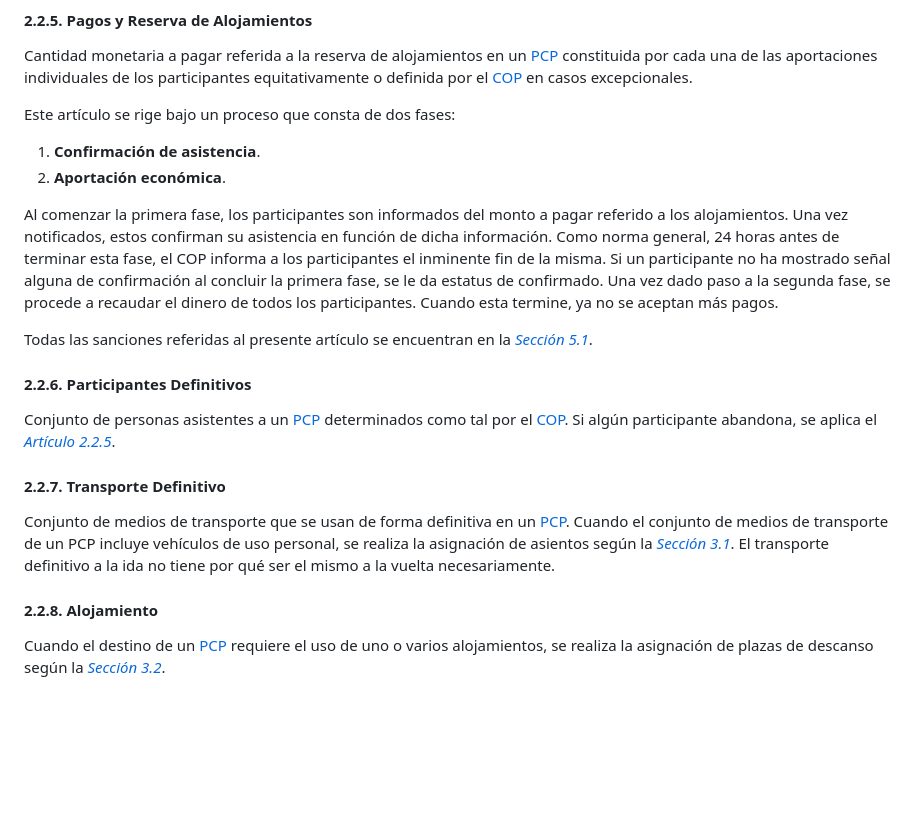
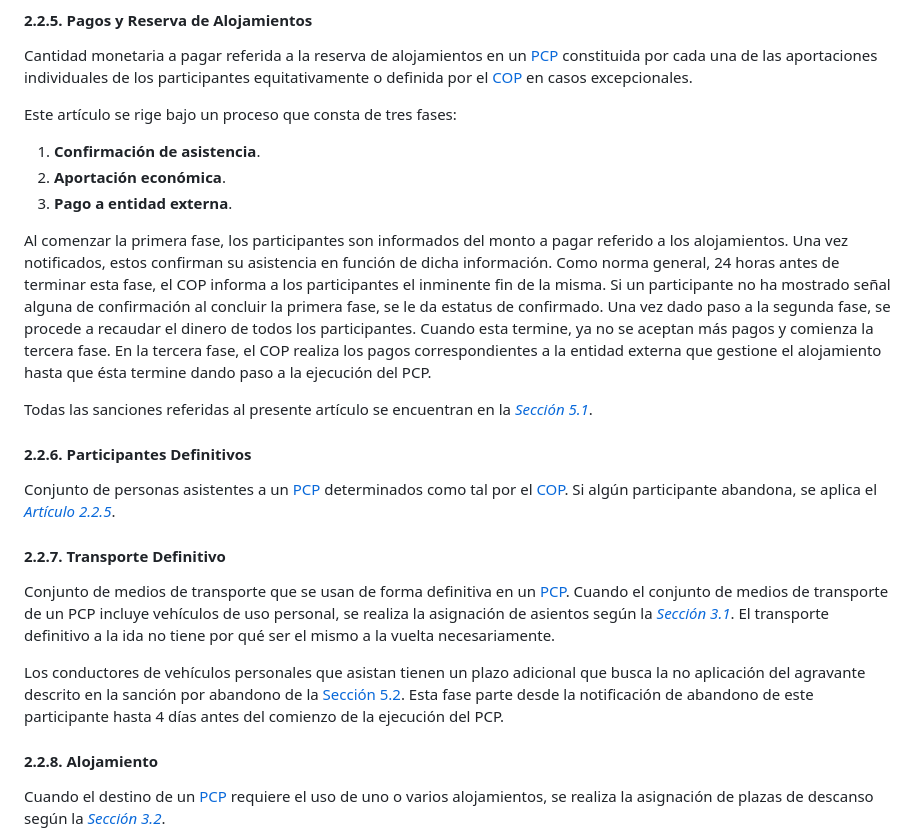
Before and after one commit to AloncraftMC/Proyectos, a Markdown page: COP.md, the part around the change printed below. Drawn GitHub-style; blank space fills up the shorter version.

```diff
--- a/COP.md
+++ b/COP.md
@@ -175,12 +178,13 @@ Lugar o conjunto de lugares de un [PCP](#13-concepto) determinado en función de
 
 Cantidad monetaria a pagar referida a la reserva de alojamientos en un [PCP](#13-concepto) constituida por cada una de las aportaciones individuales de los participantes equitativamente o definida por el [COP](#12-comité-organizativo-purchil) en casos excepcionales.
 
-Este artículo se rige bajo un proceso que consta de dos fases:
+Este artículo se rige bajo un proceso que consta de tres fases:
 
 1. **Confirmación de asistencia**.
 2. **Aportación económica**.
+3. **Pago a entidad externa**.
 
-Al comenzar la primera fase, los participantes son informados del monto a pagar referido a los alojamientos. Una vez notificados, estos confirman su asistencia en función de dicha información. Como norma general, 24 horas antes de terminar esta fase, el COP informa a los participantes el inminente fin de la misma. Si un participante no ha mostrado señal alguna de confirmación al concluir la primera fase, se le da estatus de confirmado. Una vez dado paso a la segunda fase, se procede a recaudar el dinero de todos los participantes. Cuando esta termine, ya no se aceptan más pagos.
+Al comenzar la primera fase, los participantes son informados del monto a pagar referido a los alojamientos. Una vez notificados, estos confirman su asistencia en función de dicha información. Como norma general, 24 horas antes de terminar esta fase, el COP informa a los participantes el inminente fin de la misma. Si un participante no ha mostrado señal alguna de confirmación al concluir la primera fase, se le da estatus de confirmado. Una vez dado paso a la segunda fase, se procede a recaudar el dinero de todos los participantes. Cuando esta termine, ya no se aceptan más pagos y comienza la tercera fase. En la tercera fase, el COP realiza los pagos correspondientes a la entidad externa que gestione el alojamiento hasta que ésta termine dando paso a la ejecución del PCP.
 
 Todas las sanciones referidas al presente artículo se encuentran en la [*Sección 5.1*](#51-pago-y-reserva-de-alojamientos).
 
@@ -191,6 +195,8 @@ Conjunto de personas asistentes a un [PCP](#13-concepto) determinados como tal p
 #### 2.2.7. Transporte Definitivo
 
 Conjunto de medios de transporte que se usan de forma definitiva en un [PCP](#13-concepto). Cuando el conjunto de medios de transporte de un PCP incluye vehículos de uso personal, se realiza la asignación de asientos según la [*Sección 3.1*](#31-asientos-en-vehículo-personal). El transporte definitivo a la ida no tiene por qué ser el mismo a la vuelta necesariamente.
+
+Los conductores de vehículos personales que asistan tienen un plazo adicional que busca la no aplicación del agravante descrito en la sanción por abandono de la [Sección 5.2](#52-transporte-definitivo). Esta fase parte desde la notificación de abandono de este participante hasta 4 días antes del comienzo de la ejecución del PCP.
 
 #### 2.2.8. Alojamiento
 
```
Also changed, not shown: other parts of COP.md (+75 -21 lines).
